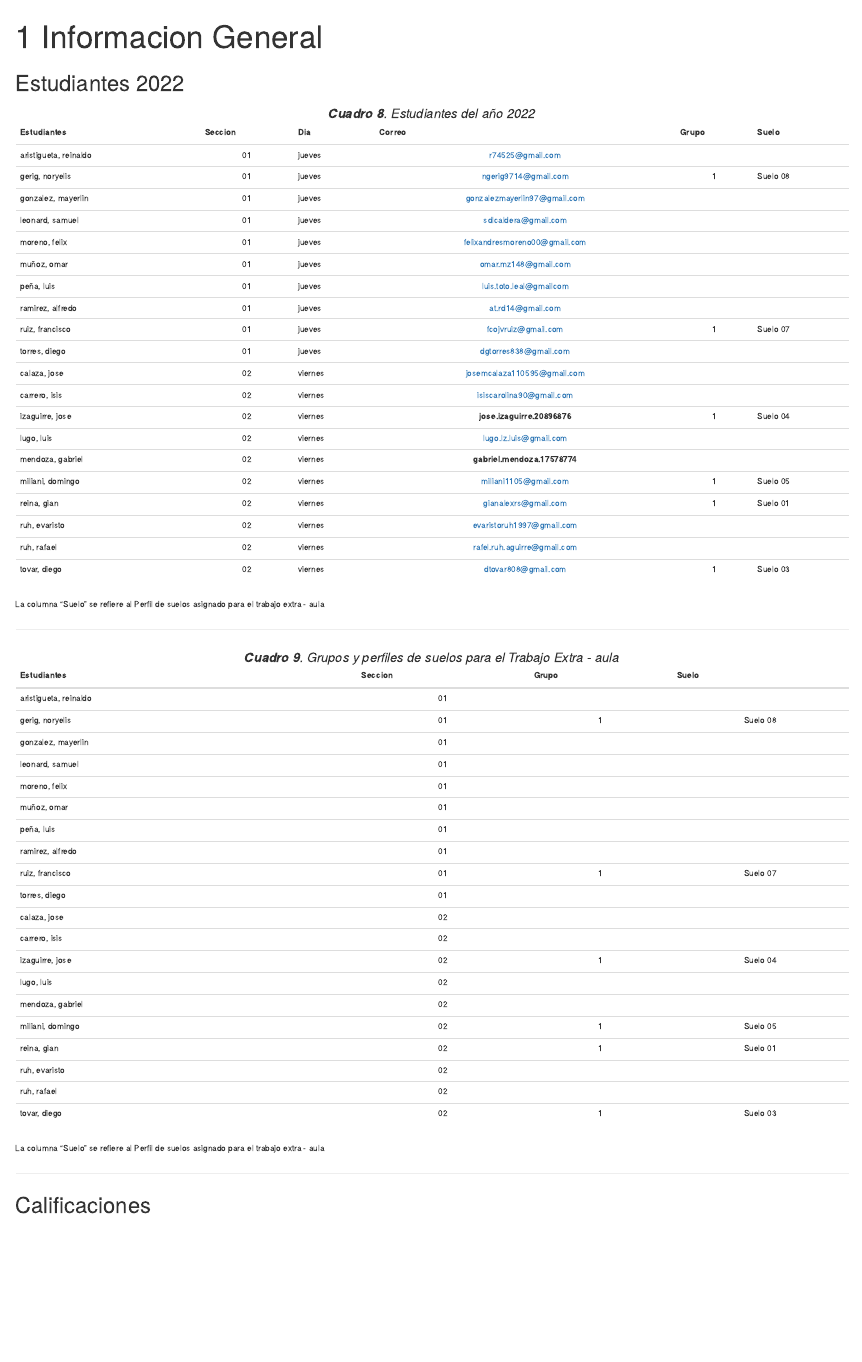
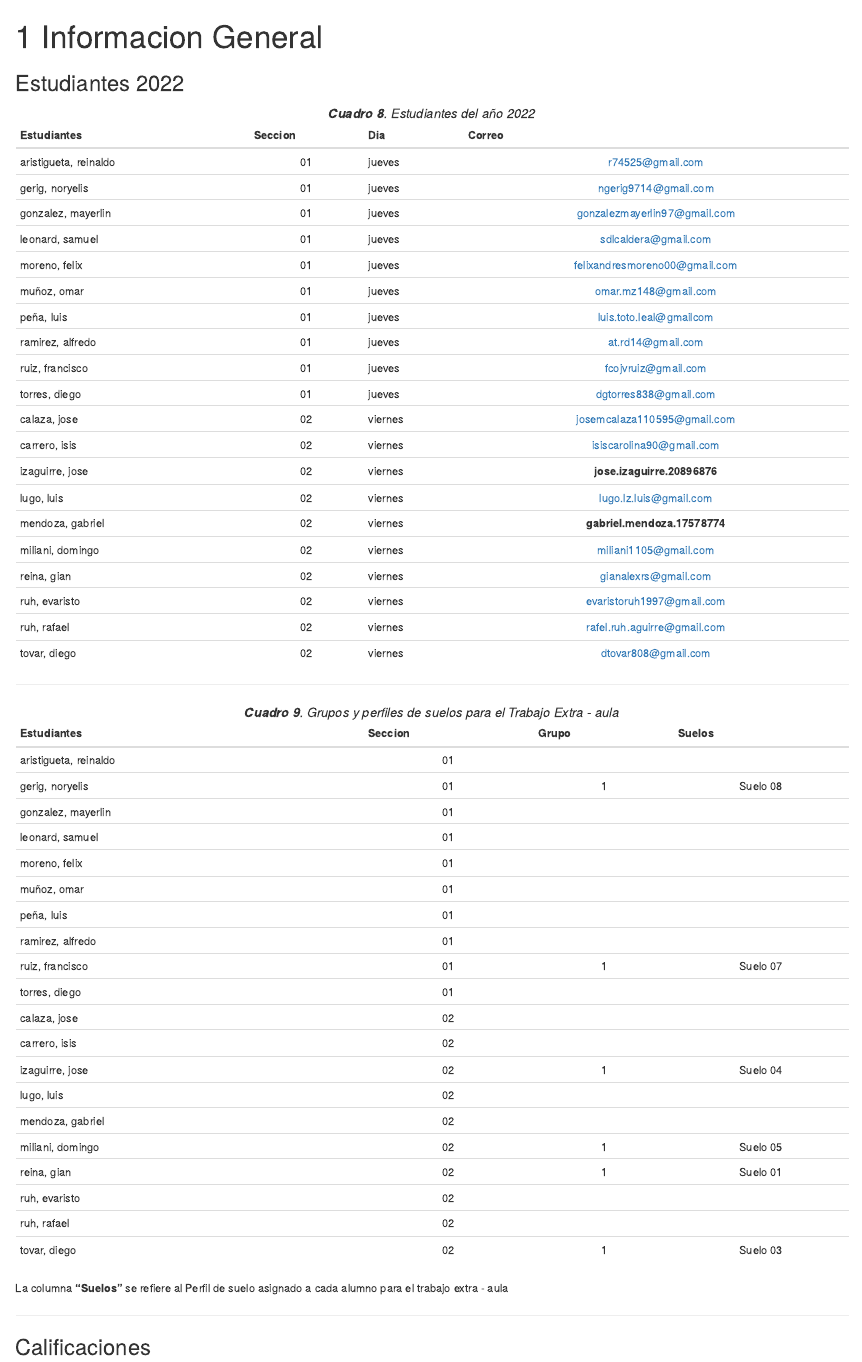
Before and after one commit to samoy315/Evaluacion_Tierras, an R Markdown document (06-share.Rmd): the page in a window 1100 px wide, from its top. Rendered offline with R 4.5, knitr and Pandoc, with nearby package versions; drawn as R Markdown's standard HTML page in place of the format the file asks for.

Commit message:
cambio de tamaño de tablas de alumnos

```diff
--- a/06-share.Rmd
+++ b/06-share.Rmd
@@ -4,38 +4,38 @@
 
 <center>***Cuadro 8**. Estudiantes del año 2022*</center>
 
-<div style="font-size: 09px">
-|Estudiantes|Seccion|Dia|Correo|Grupo|Suelo|
-|:---|:---:|---|:---:|:---:|---|
+<div style="font-size: 12px">
+|Estudiantes|Seccion|Dia|Correo|
+|:---|:---:|---|:---:|
 |aristigueta, reinaldo|01|jueves|r74525@gmail.com|
-|gerig, noryelis|01|jueves|	ngerig9714@gmail.com|1|Suelo 08|
+|gerig, noryelis|01|jueves|	ngerig9714@gmail.com|
 |gonzalez, mayerlin|01|jueves|gonzalezmayerlin97@gmail.com|
 |leonard, samuel|01|jueves|sdlcaldera@gmail.com|
 |moreno, felix|01|jueves|felixandresmoreno00@gmail.com|
 |muñoz, omar|01|jueves|omar.mz148@gmail.com|
 |peña, luis|01|jueves|luis.toto.leal@gmailcom|
 |ramirez, alfredo|01|jueves|at.rd14@gmail.com|
-|ruiz, francisco|01|jueves|fcojvruiz@gmail.com|1|Suelo 07|
+|ruiz, francisco|01|jueves|fcojvruiz@gmail.com|
 |torres, diego|01|jueves|dgtorres838@gmail.com|
 |calaza, jose|02|viernes|josemcalaza110595@gmail.com|
 |carrero, isis|02|viernes|isiscarolina90@gmail.com|
-|izaguirre, jose|02|viernes|**jose.izaguirre.20896876**|1|Suelo 04|
+|izaguirre, jose|02|viernes|**jose.izaguirre.20896876**|
 |lugo, luis|02|viernes|lugo.lz.luis@gmail.com|
 |mendoza, gabriel|02|viernes|**gabriel.mendoza.17578774**|
-|miliani, domingo|02|viernes|miliani1105@gmail.com|1|Suelo 05|
-|reina, gian|02|viernes|gianalexrs@gmail.com|1|Suelo 01|
+|miliani, domingo|02|viernes|miliani1105@gmail.com|
+|reina, gian|02|viernes|gianalexrs@gmail.com|1|
 |ruh, evaristo|02|viernes|evaristoruh1997@gmail.com|
 |ruh, rafael|02|viernes|rafel.ruh.aguirre@gmail.com|
-|tovar, diego|02|viernes|dtovar808@gmail.com|1|Suelo 03|
-<p> La columna "Suelo" se refiere al Perfil de suelos asignado para el trabajo extra - aula </p>
+|tovar, diego|02|viernes|dtovar808@gmail.com|1|
+<!-- <p> La columna "Suelo" se refiere al Perfil de suelos asignado para el trabajo extra - aula </p> -->
 </div>
 
 ---
 
 <center>***Cuadro 9**. Grupos y perfiles de suelos para el Trabajo Extra - aula*</center>
 
-<div style="font-size: 09px">
-|Estudiantes|Seccion|Grupo|Suelo|
+<div style="font-size: 12px">
+|Estudiantes|Seccion|Grupo|Suelos|
 |:---|:---:|:---:|:---:|
 |aristigueta, reinaldo|01|
 |gerig, noryelis|01|1|Suelo 08|
@@ -57,7 +57,7 @@
 |ruh, evaristo|02|
 |ruh, rafael|02|
 |tovar, diego|02|1|Suelo 03|
-<p> La columna "Suelo" se refiere al Perfil de suelos asignado para el trabajo extra - aula </p>
+<p> La columna <b>"Suelos"</b> se refiere al Perfil de suelo asignado a cada alumno para el trabajo extra - aula </p>
 </div>
 
 ---
```
Also changed, not shown: docs/search_index.json, 1 other file.
